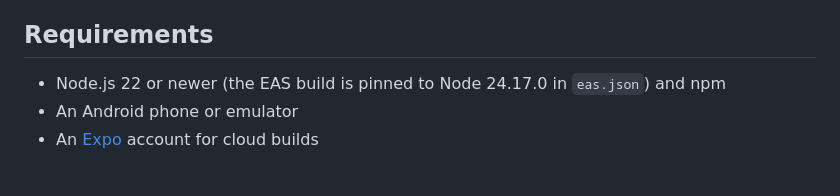
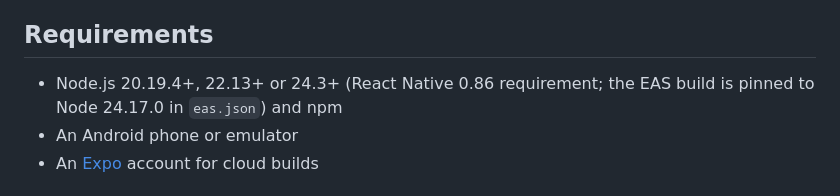
Before and after one commit to shubham2095/Whatsapp_Mobile_app, a Markdown page: README.md, the part around the change. GitHub-like rendering.

Commit message:
README: correct Node version requirement

```diff
--- a/README.md
+++ b/README.md
@@ -35,7 +35,7 @@ Built with **Expo SDK 57**, **React Native 0.86**, **Expo Router** and plain **J
 
 ## Requirements
 
-- Node.js 22 or newer (the EAS build is pinned to Node 24.17.0 in `eas.json`) and npm
+- Node.js 20.19.4+, 22.13+ or 24.3+ (React Native 0.86 requirement; the EAS build is pinned to Node 24.17.0 in `eas.json`) and npm
 - An Android phone or emulator
 - An [Expo](https://expo.dev) account for cloud builds
 
```
